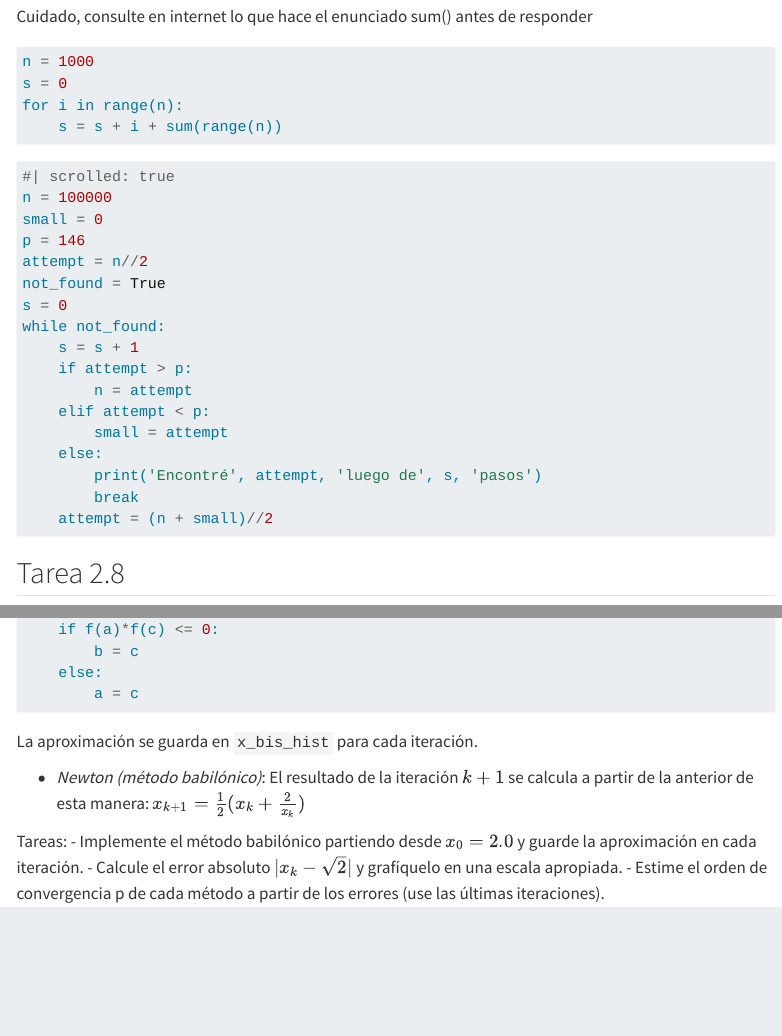
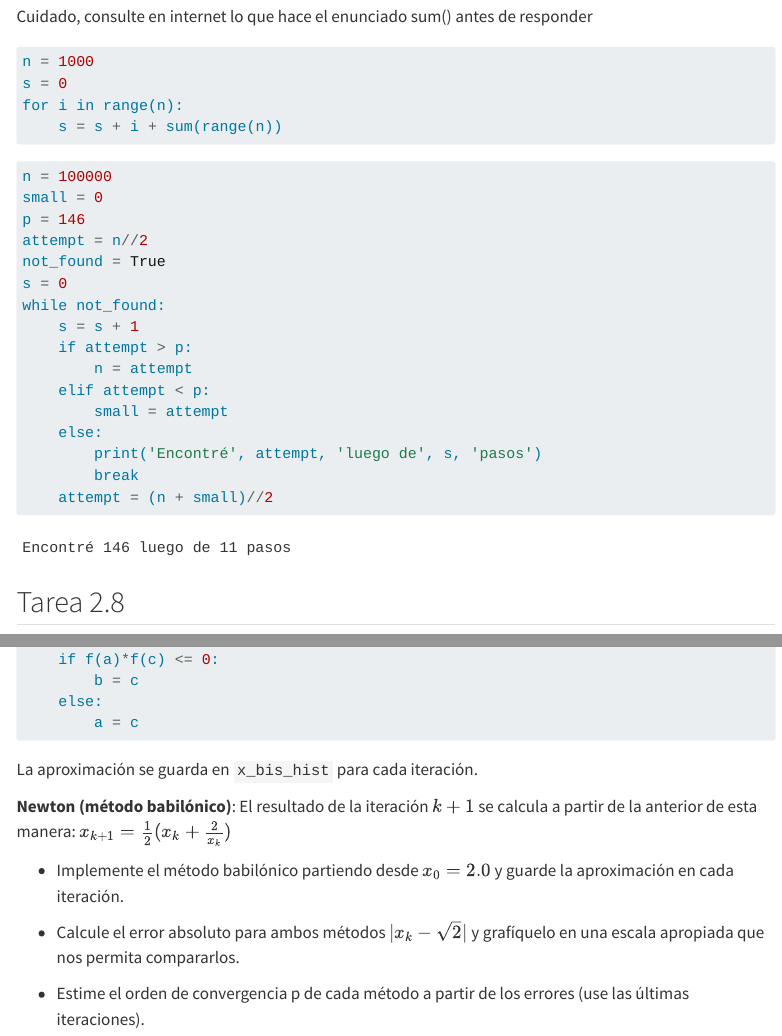
Before and after one commit to jorgenorena/metodos-numericos-sitio, a Quarto document (05_algoritmos_y_estabilidad.qmd): the page in a window 1100 px wide, from 6520 px down, and a second part further down, joined at a grey line. Rendered offline with R 4.5, knitr and Pandoc in place of Quarto, with nearby package versions; menus at the side of the page are left out.

Commit message:
correct formatting issues on lecture 5

````diff
--- a/05_algoritmos_y_estabilidad.qmd
+++ b/05_algoritmos_y_estabilidad.qmd
@@ -208,8 +208,7 @@ for i in range(n):
     s = s + i + sum(range(n))
 ```
 
-```{.python}
-#| scrolled: true
+```{python}
 n = 100000
 small = 0
 p = 146
@@ -293,9 +292,10 @@ for k in range(N):
 
 La aproximación se guarda en `x_bis_hist` para cada iteración.
 
-- *Newton (método babilónico)*: El resultado de la iteración $k+1$ se calcula a partir de la anterior de esta manera: $x_{k+1} = \frac{1}{2}(x_k + \frac{2}{x_k})$
+**Newton (método babilónico)**: El resultado de la iteración $k+1$ se calcula a partir de la anterior de esta manera: $x_{k+1} = \frac{1}{2}(x_k + \frac{2}{x_k})$
 
-Tareas:
 - Implemente el método babilónico partiendo desde $x_0 = 2.0$ y guarde la aproximación en cada iteración.
-- Calcule el error absoluto $|x_k − \sqrt{2}|$ y grafíquelo en una escala apropiada.
+
+- Calcule el error absoluto para ambos métodos $|x_k − \sqrt{2}|$ y grafíquelo en una escala apropiada que nos permita compararlos.
+
 - Estime el orden de convergencia p de cada método a partir de los errores (use las últimas iteraciones).
````
Also changed, not shown: 05_algoritmos_y_estabilidad.qmd (4 more changed lines).
